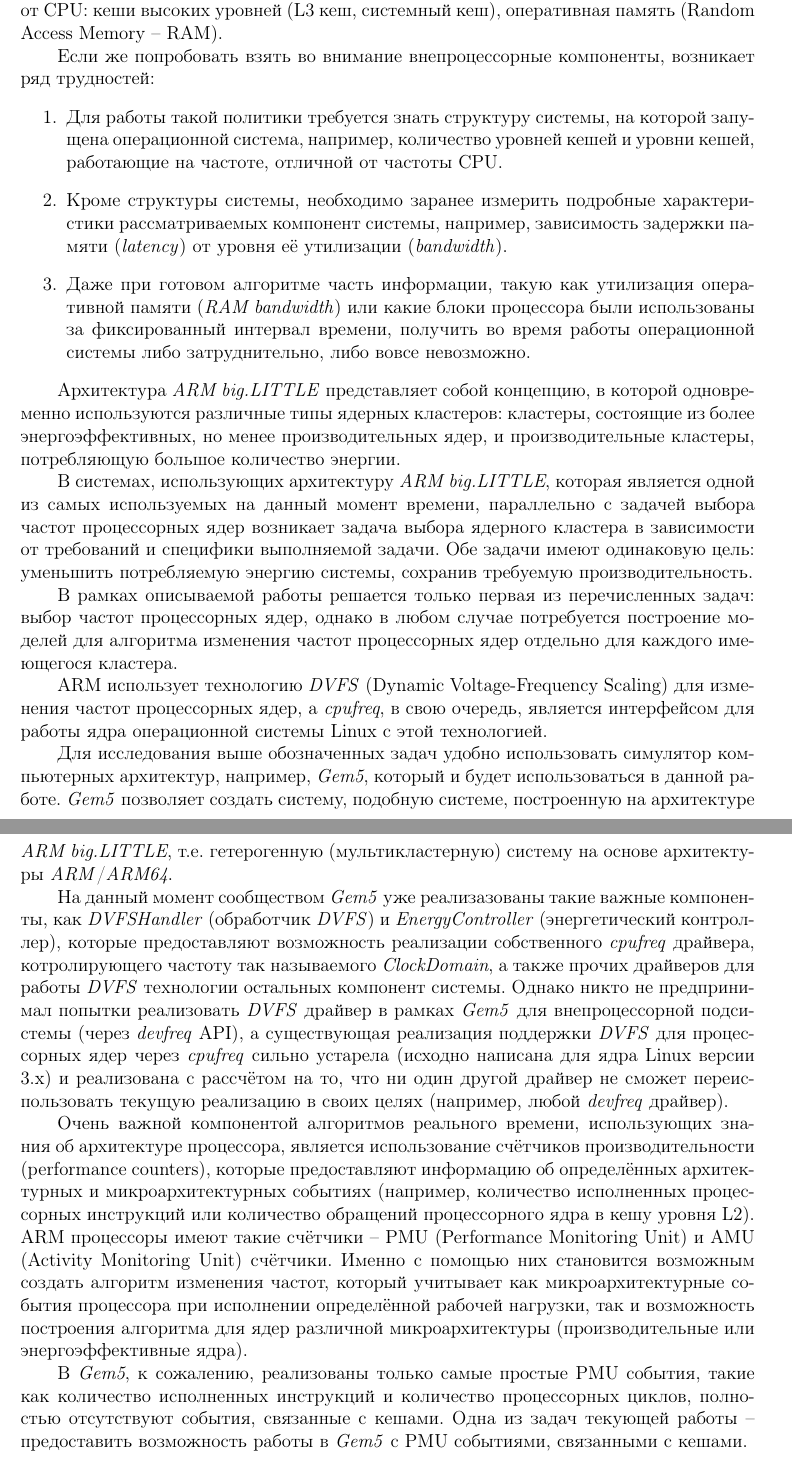
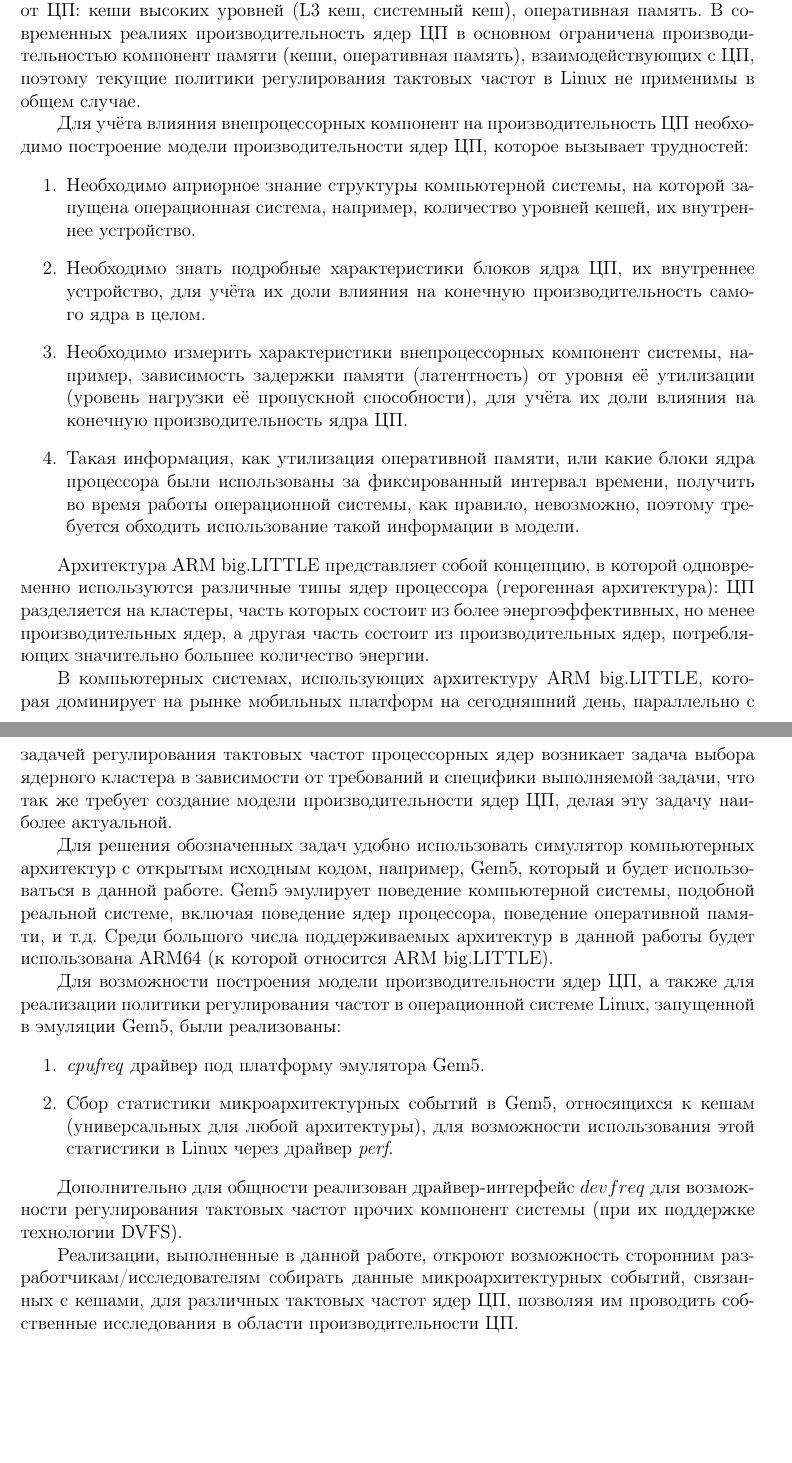
Before and after one commit to Vokerlee/macfm-governor-thesis, a LaTeX thesis (thesis/ru/thesis.tex, which reads thesis/ru/parts/Section0.tex): two parts of pages 4 and 5 of 22, joined at a grey line, cut so that both start at the same text, the shorter picture padded with empty space. Compiled offline with pdfLaTeX.

Commit message:
Update/enhance thesis introduction part

```diff
--- a/thesis/ru/parts/Section0.tex
+++ b/thesis/ru/parts/Section0.tex
@@ -18,70 +18,60 @@
-    присутствовать компоненты, работающие при частоте, отличной от CPU: кеши высоких уровней
-    (L3 кеш, системный кеш), оперативная память (Random Access Memory -- RAM).
+    На данный момент Linux использует политики регулирования тактовых частот ядер ЦП, которые
+    не учитывают сложную структуру взаимодействия ЦП с прочими компонентами компьютерной системы,
+    работающими при тактовой частоте, отличной от ЦП: кеши высоких уровней (L3 кеш, системный кеш),
+    оперативная память. В современных реалиях производительность ядер ЦП в основном ограничена
+    производительностью компонент памяти (кеши, оперативная память), взаимодействующих с ЦП,
+    поэтому текущие политики регулирования тактовых частот в Linux не применимы в общем случае.
 
-    Если же попробовать взять во внимание внепроцессорные компоненты, возникает ряд трудностей:
+    Для учёта влияния внепроцессорных компонент на производительность ЦП необходимо построение
+    модели производительности ядер ЦП, которое вызывает трудностей:
     \begin{enumerate}
-        \item Для работы такой политики требуется знать структуру системы, на которой
-        запущена операционной система, например, количество уровней кешей и уровни кешей, работающие
-        на частоте, отличной от частоты CPU.
-        \item Кроме структуры системы, необходимо заранее измерить подробные характеристики
-        рассматриваемых компонент системы, например, зависимость задержки памяти (\textit{latency})
-        от уровня её утилизации (\textit{bandwidth}).
-        \item Даже при готовом алгоритме часть информации, такую как утилизация оперативной памяти
-        (\textit{RAM bandwidth}) или какие блоки процессора были использованы за фиксированный
-        интервал времени, получить во время работы операционной системы либо затруднительно,
-        либо вовсе невозможно.
+        \item Необходимо априорное знание структуры компьютерной системы, на которой запущена
+        операционная система, например, количество уровней кешей, их внутреннее устройство.
+        \item Необходимо знать подробные характеристики блоков ядра ЦП, их внутреннее устройство, для
+        учёта их доли влияния на конечную производительность самого ядра в целом.
+        \item Необходимо измерить характеристики внепроцессорных компонент системы,
+        например, зависимость задержки памяти (латентность) от уровня её утилизации (уровень
+        нагрузки её пропускной способности), для учёта их доли влияния на конечную
+        производительность ядра ЦП.
+        \item Такая информация, как утилизация оперативной памяти, или какие блоки ядра процессора
+        были использованы за фиксированный интервал времени, получить во время работы операционной
+        системы, как правило, невозможно, поэтому требуется обходить использование такой информации
+        в модели.
     \end{enumerate}
 
-    Архитектура \textit{ARM big.LITTLE} представляет собой концепцию, в которой одновременно
-    используются различные типы ядерных кластеров: кластеры, состоящие из более энергоэффективных,
-    но менее производительных ядер, и производительные кластеры, потребляющую большое количество
-    энергии.
+    Архитектура ARM big.LITTLE представляет собой концепцию, в которой одновременно
+    используются различные типы ядер процессора (герогенная архитектура): ЦП разделяется на
+    кластеры, часть которых состоит из более энергоэффективных, но менее производительных ядер,
+    а другая часть состоит из производительных ядер, потребляющих значительно большее
+    количество энергии.
 
-    В системах, использующих архитектуру \textit{ARM big.LITTLE}, которая является одной из самых
-    используемых на данный момент времени, параллельно с задачей выбора частот процессорных ядер
-    возникает задача выбора ядерного кластера в зависимости от требований и специфики выполняемой
-    задачи. Обе задачи имеют одинаковую цель: уменьшить потребляемую энергию системы, сохранив
-    требуемую производительность.
+    В компьютерных системах, использующих архитектуру ARM big.LITTLE, которая доминирует на рынке
+    мобильных платформ на сегодняшний день, параллельно с задачей регулирования тактовых частот
+    процессорных ядер возникает задача выбора ядерного кластера в зависимости от требований и
+    специфики выполняемой задачи, что так же требует создание модели производительности ядер ЦП,
+    делая эту задачу наиболее актуальной.
 
-    В рамках описываемой работы решается только первая из перечисленных задач: выбор частот
-    процессорных ядер, однако в любом случае потребуется построение моделей для алгоритма
-    изменения частот процессорных ядер отдельно для каждого имеющегося кластера.
+    Для решения обозначенных задач удобно использовать симулятор компьютерных
+    архитектур с открытым исходным кодом, например, Gem5, который и будет использоваться в
+    данной работе. Gem5 эмулирует поведение компьютерной системы, подобной реальной системе,
+    включая поведение ядер процессора, поведение оперативной памяти, и т.д. Среди большого числа
+    поддерживаемых архитектур в данной работы будет использована ARM64 (к которой относится
+    ARM big.LITTLE).
 
-    ARM использует технологию \textit{DVFS} (Dynamic Voltage-Frequency Scaling) для изменения
-    частот процессорных ядер, а \textit{cpufreq}, в свою очередь, является интерфейсом
-    для работы ядра операционной системы Linux с этой технологией.
+    Для возможности построения модели производительности ядер ЦП, а также для реализации политики
+    регулирования частот в операционной системе Linux, запущенной в эмуляции Gem5, были реализованы:
+    \begin{enumerate}
+        \item \textit{cpufreq} драйвер под платформу эмулятора Gem5.
+        \item Cбор статистики микроархитектурных событий в Gem5, относящихся к кешам
+        (универсальных для любой архитектуры), для возможности использования этой статистики в Linux
+        через драйвер \textit{perf}.
+    \end{enumerate}
 
-    Для исследования выше обозначенных задач удобно использовать симулятор компьютерных
-    архитектур, например, \textit{Gem5}, который и будет использоваться в данной работе.
-    \textit{Gem5} позволяет создать систему, подобную системе, построенную на архитектуре
-    \textit{ARM big.LITTLE}, т.е. гетерогенную (мультикластерную) систему на основе
-    архитектуры \textit{ARM}/\textit{ARM64}.
+    Дополнительно для общности реализован драйвер-интерфейс $devfreq$ для возможности регулирования
+    тактовых частот прочих компонент системы (при их поддержке технологии DVFS).
 
-    На данный момент сообществом \textit{Gem5} уже реализазованы такие важные компоненты,
-    как \textit{DVFSHandler} (обработчик \textit{DVFS}) и \textit{EnergyController}
-    (энергетический контроллер), которые предоставляют возможность реализации собственного
-    \textit{cpufreq} драйвера, котролирующего частоту так называемого \textit{ClockDomain},
-    а также прочих драйверов для работы \textit{DVFS} технологии
-    остальных компонент системы. Однако никто не предпринимал попытки реализовать \textit{DVFS}
-    драйвер в рамках \textit{Gem5} для внепроцессорной подсистемы (через \textit{devfreq} API),
-    а существующая реализация поддержки \textit{DVFS} для процессорных ядер через \textit{cpufreq}
-    сильно устарела (исходно написана для ядра Linux версии 3.x) и реализована с рассчётом на то,
-    что ни один другой драйвер не сможет переиспользовать текущую реализацию в своих целях (например,
-    любой \textit{devfreq} драйвер).
-
-    Очень важной компонентой алгоритмов реального времени, использующих знания об архитектуре
-    процессора, является использование счётчиков производительности (performance counters), которые
-    предоставляют информацию об определённых архитектурных и микроархитектурных событиях
-    (например, количество исполненных процессорных инструкций или количество обращений процессорного
-    ядра в кешу уровня L2). ARM процессоры имеют такие счётчики -- PMU (Performance Monitoring Unit)
-    и AMU (Activity Monitoring Unit) счётчики. Именно с помощью них становится возможным создать
-    алгоритм изменения частот, который учитывает как микроархитектурные события процессора
-    при исполнении определённой рабочей нагрузки, так и возможность построения алгоритма для
-    ядер различной микроархитектуры (производительные или энергоэффективные ядра).
-
-    В \textit{Gem5}, к сожалению, реализованы только самые простые PMU события, такие как количество
-    исполненных инструкций и количество процессорных циклов, полностью отсутствуют события, связанные с
-    кешами. Одна из задач текующей работы -- предоставить возможность работы в \textit{Gem5} с PMU
-    событиями, связанными с кешами.
+    Реализации, выполненные в данной работе, откроют возможность сторонним разработчикам/исследователям
+    собирать данные микроархитектурных событий, связанных с кешами, для различных тактовых частот
+    ядер ЦП, позволяя им проводить собственные исследования в области производительности ЦП.
 
 \newpage
```
Also changed, not shown: thesis/ru/parts/Annotation.tex (+1 -1 lines), thesis/ru/thesis.pdf, thesis/ru/parts/Section0.tex (22 more changed lines), 1 other file.
